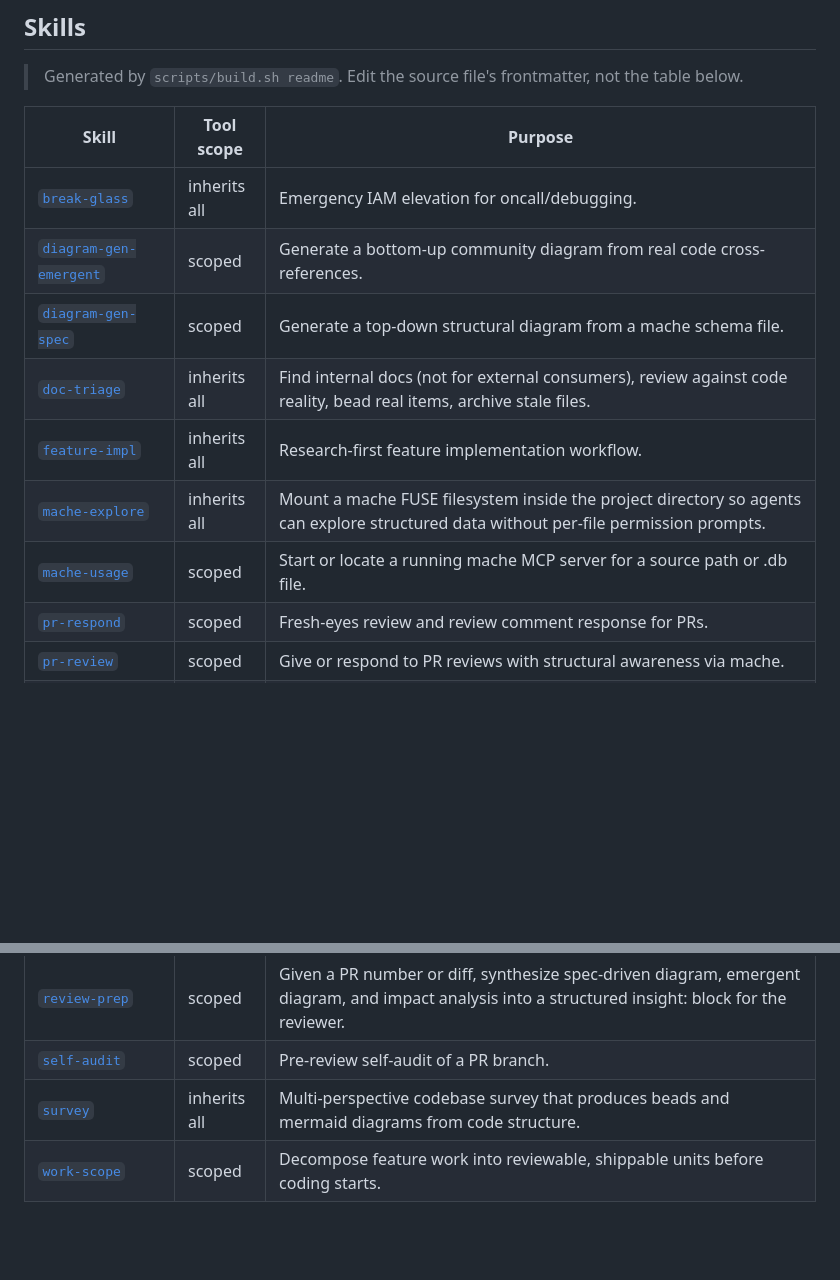
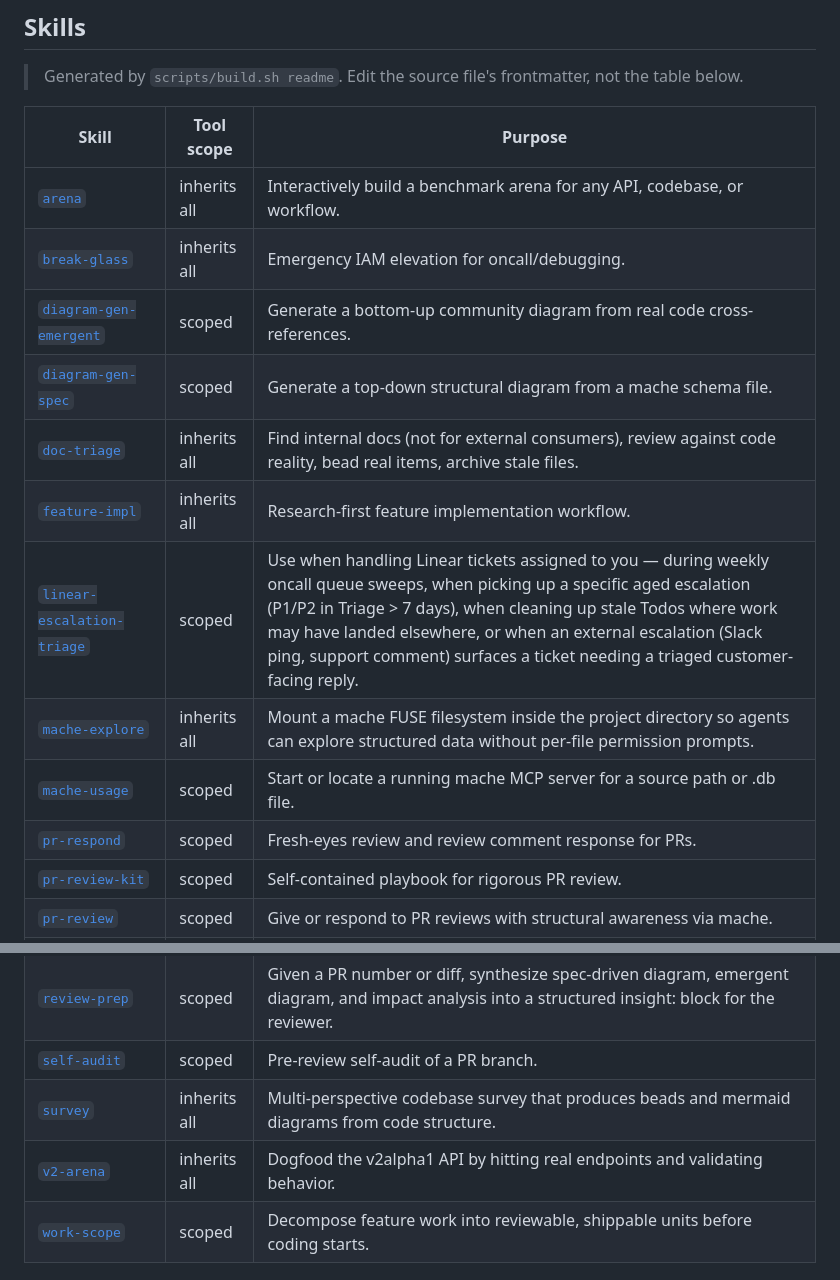
Before and after one commit to jamestexas/agents, a Markdown page: README.md, 2 parts joined by grey strips. Rendered like a GitHub page; blank space fills up the shorter version.

```diff
--- a/README.md
+++ b/README.md
@@ -56,14 +56,17 @@ scripts/install.sh --apply
 <!-- BEGIN: SKILLS -->
 | Skill | Tool scope | Purpose |
 |-------|------------|---------|
+| [`arena`](skills/arena/SKILL.md) | inherits all | Interactively build a benchmark arena for any API, codebase, or workflow. |
 | [`break-glass`](skills/break-glass/SKILL.md) | inherits all | Emergency IAM elevation for oncall/debugging. |
 | [`diagram-gen-emergent`](skills/diagram-gen-emergent/SKILL.md) | scoped | Generate a bottom-up community diagram from real code cross-references. |
 | [`diagram-gen-spec`](skills/diagram-gen-spec/SKILL.md) | scoped | Generate a top-down structural diagram from a mache schema file. |
 | [`doc-triage`](skills/doc-triage/SKILL.md) | inherits all | Find internal docs (not for external consumers), review against code reality, bead real items, archive stale files. |
 | [`feature-impl`](skills/feature-impl/SKILL.md) | inherits all | Research-first feature implementation workflow. |
+| [`linear-escalation-triage`](skills/linear-escalation-triage/SKILL.md) | scoped | Use when handling Linear tickets assigned to you — during weekly oncall queue sweeps, when picking up a specific aged escalation (P1/P2 in Triage > 7 days), when cleaning up stale Todos where work may have landed elsewhere, or when an external escalation (Slack ping, support comment) surfaces a ticket needing a triaged customer-facing reply. |
 | [`mache-explore`](skills/mache-explore/SKILL.md) | inherits all | Mount a mache FUSE filesystem inside the project directory so agents can explore structured data without per-file permission prompts. |
 | [`mache-usage`](skills/mache-usage/SKILL.md) | scoped | Start or locate a running mache MCP server for a source path or .db file. |
 | [`pr-respond`](skills/pr-respond/SKILL.md) | scoped | Fresh-eyes review and review comment response for PRs. |
+| [`pr-review-kit`](skills/pr-review-kit/SKILL.md) | scoped | Self-contained playbook for rigorous PR review. |
 | [`pr-review`](skills/pr-review/SKILL.md) | scoped | Give or respond to PR reviews with structural awareness via mache. |
 | [`prior-art-cartographer`](skills/prior-art-cartographer/SKILL.md) | scoped | Produce structured comparisons between a project being built (described by a baseline doc) and external systems that solve adjacent problems. |
 | [`problem-decomposer`](skills/problem-decomposer/SKILL.md) | scoped | Decompose an aspiration into a lattice of dispatchable bead specs using 5-whys descent + a 7-property dispatchability rubric. |
@@ -75,6 +78,7 @@ scripts/install.sh --apply
 | [`review-prep`](skills/review-prep/SKILL.md) | scoped | Given a PR number or diff, synthesize spec-driven diagram, emergent diagram, and impact analysis into a structured insight: block for the reviewer. |
 | [`self-audit`](skills/self-audit/SKILL.md) | scoped | Pre-review self-audit of a PR branch. |
 | [`survey`](skills/survey/SKILL.md) | inherits all | Multi-perspective codebase survey that produces beads and mermaid diagrams from code structure. |
+| [`v2-arena`](skills/v2-arena/SKILL.md) | inherits all | Dogfood the v2alpha1 API by hitting real endpoints and validating behavior. |
 | [`work-scope`](skills/work-scope/SKILL.md) | scoped | Decompose feature work into reviewable, shippable units before coding starts. |
 <!-- END: SKILLS -->
 
```
Also changed, not shown: skills/pr-review-kit/SKILL.md (added, +351 -0 lines).
